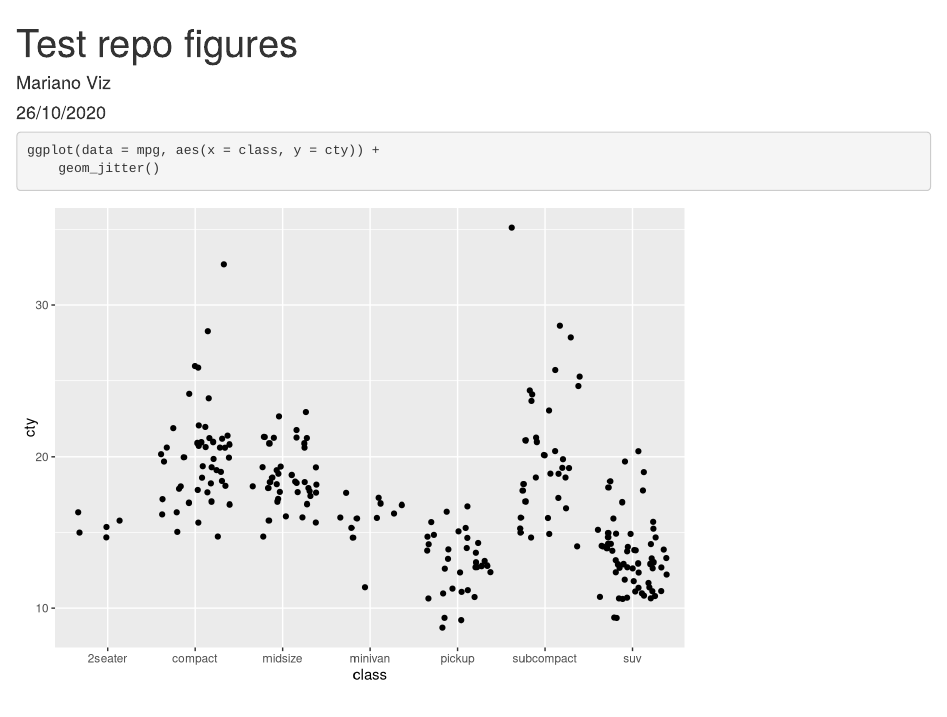
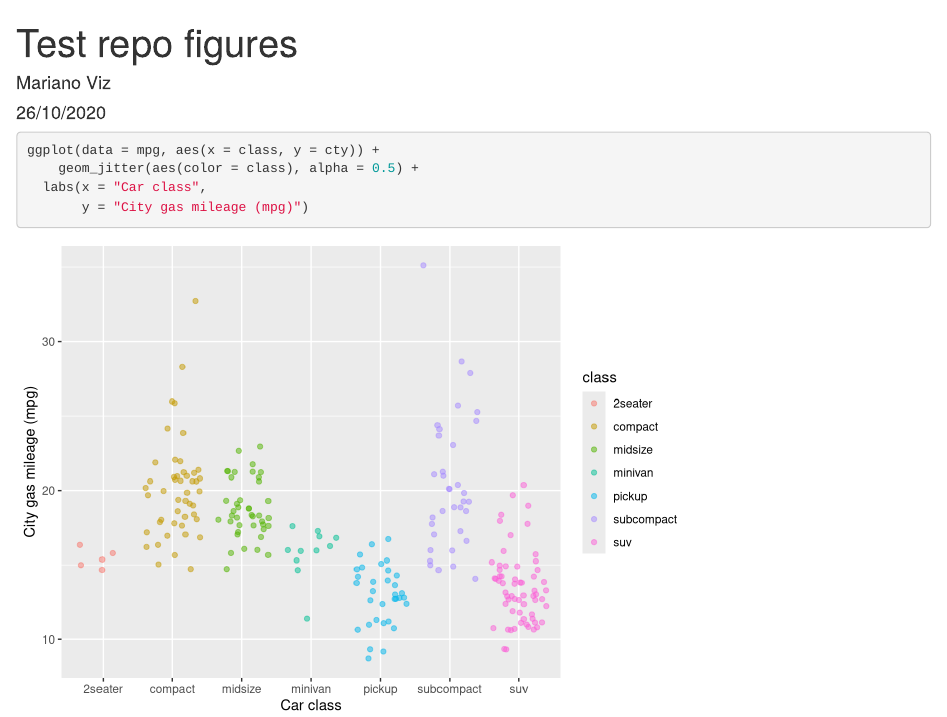
Before and after one commit to marianoviz/test-repo, an R Markdown document (test_mpg.Rmd): the page in a window 1100 px wide, from its top. Rendered offline with R 4.5, knitr and Pandoc, with nearby package versions; code that draws random numbers runs with fixed seeds of ours.

Commit message:
Graph actualized

````diff
--- a/test_mpg.Rmd
+++ b/test_mpg.Rmd
@@ -12,5 +12,8 @@ library (tidyverse)
 
 ```{r}
 ggplot(data = mpg, aes(x = class, y = cty)) +
-	geom_jitter()
+	geom_jitter(aes(color = class), alpha = 0.5) +
+  labs(x = "Car class",
+       y = "City gas mileage (mpg)")
+
 ```
````
Also changed, not shown: test_mpg.html.
